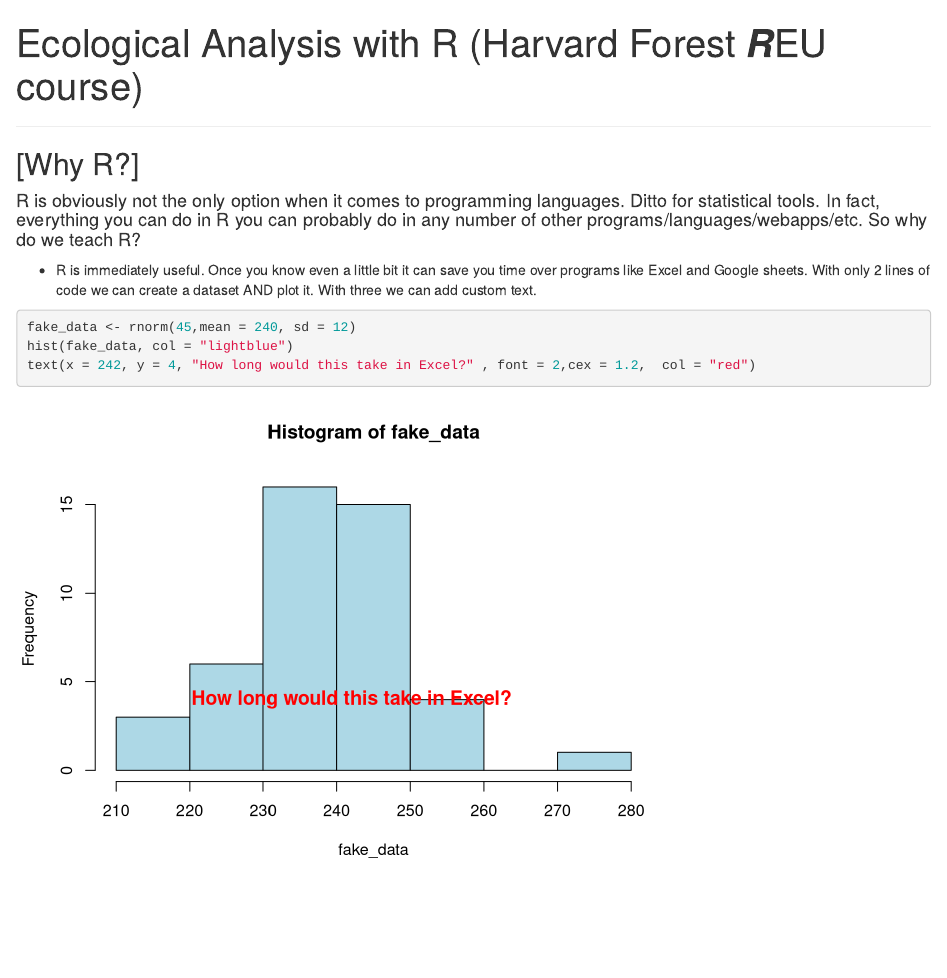
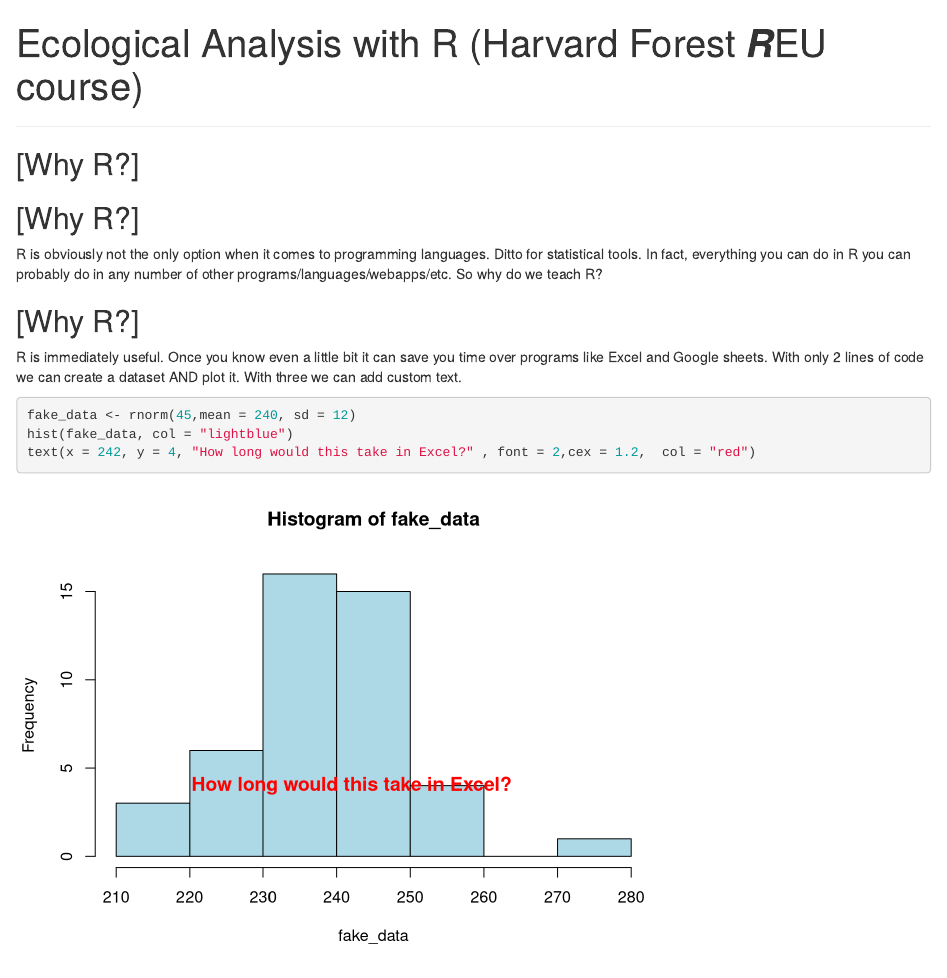
Before and after one commit to HarvardForest/Rworkshop, an R Markdown document (doc/notes/notes.Rmd): the page in a window 1100 px wide, from its top. Rendered offline with R 4.5, knitr and Pandoc, with nearby package versions; code that draws random numbers runs with fixed seeds of ours.

Commit message:
updated notes

````diff
--- a/doc/notes/notes.Rmd
+++ b/doc/notes/notes.Rmd
@@ -6,16 +6,29 @@
 
 ## [Why R?]
 
-#### R is obviously not the only option when it comes to programming languages. Ditto for statistical tools. In fact, everything you can do in R you can probably do in any number of other programs/languages/webapps/etc.  So why do we teach R?
+## [Why R?]
 
-* R is immediately useful. Once you know even a little bit it can save you time over programs like Excel and Google sheets.
-With only 2 lines of code we can create a dataset AND plot it.
-With three we can add custom text.
+R is obviously not the only option when it comes to programming
+     languages. Ditto for statistical tools. In fact, everything you
+     can do in R you can probably do in any number of other
+     programs/languages/webapps/etc.  So why do we teach R?
+
+## [Why R?]
+
+R is immediately useful. Once you know even a little bit it can save
+you time over programs like Excel and Google sheets.  With only 2
+lines of code we can create a dataset AND plot it.  With three we can
+add custom text.
+
 ```{r, eval=TRUE}
+
 fake_data <- rnorm(45,mean = 240, sd = 12)
 hist(fake_data, col = "lightblue")
 text(x = 242, y = 4, "How long would this take in Excel?" , font = 2,cex = 1.2,  col = "red")
+
 ```
+
+##
 
 * R is growing in popularity - not just for statistics, it is being adopted for a variety of uses.
     + This means that learning even just the basics can help you in many paths, not just if you end up teaching REUs at Harvard Forest ;)
````
